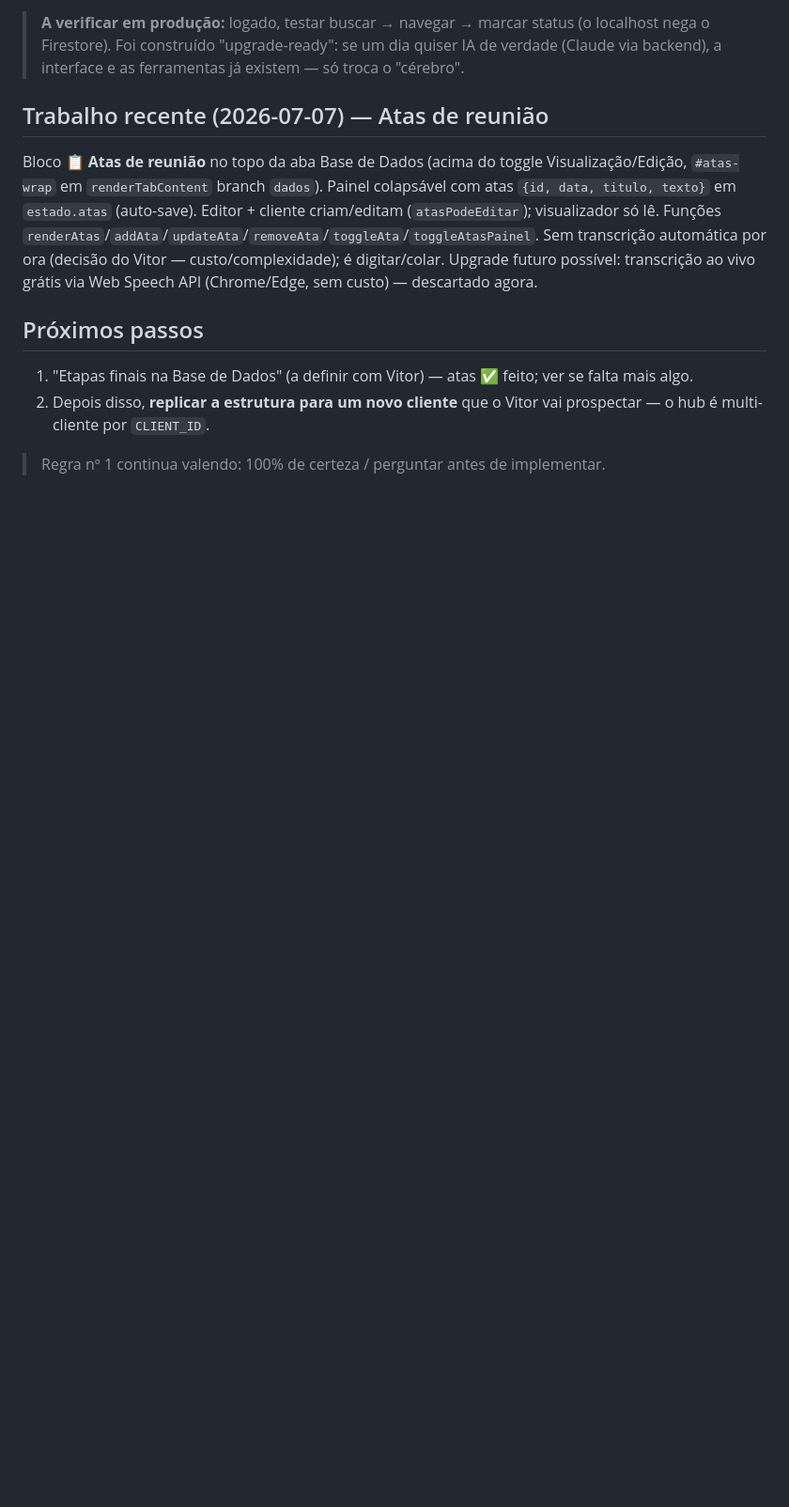
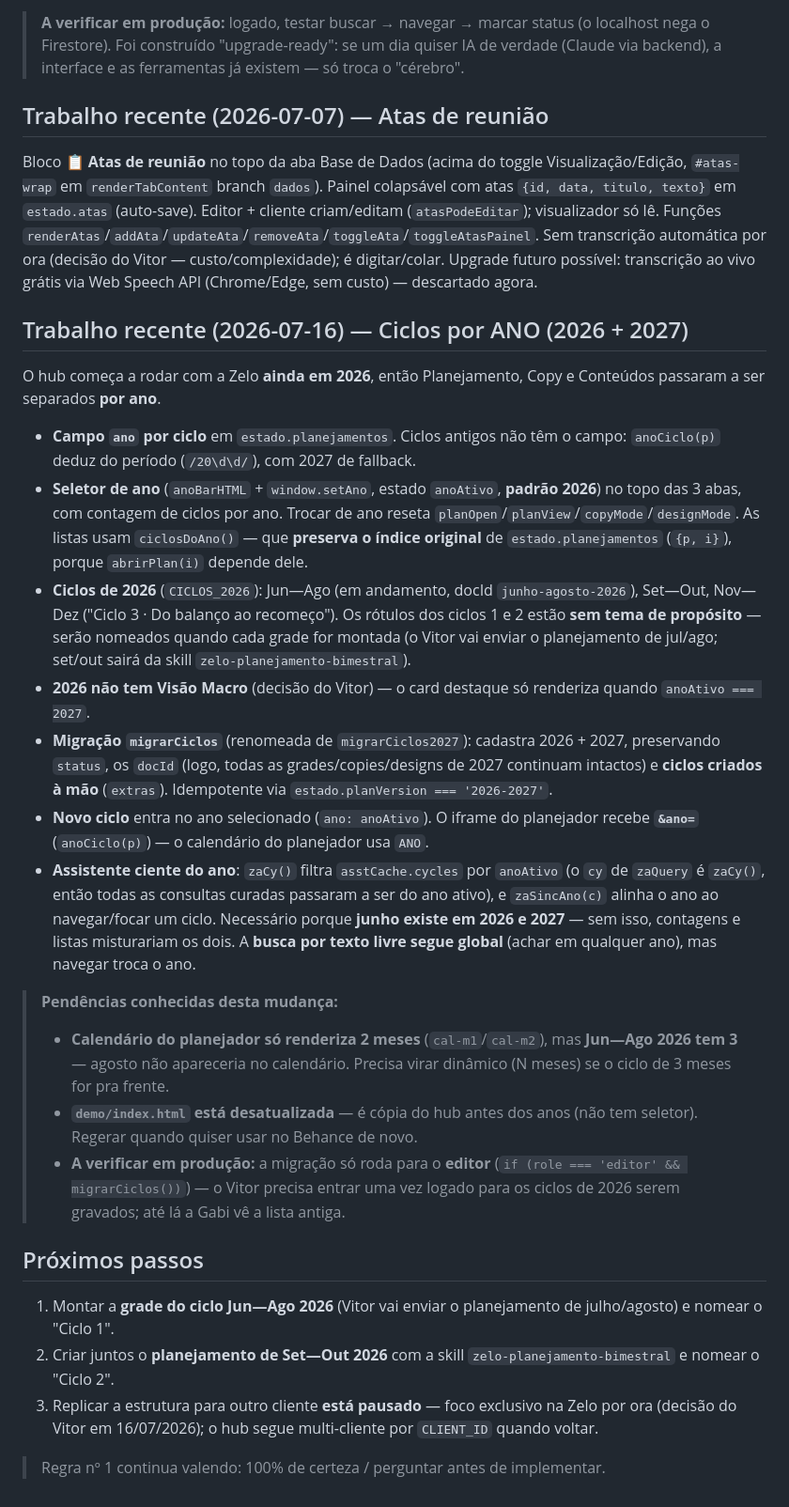
Before and after one commit to vitort2210-cpu/zelo-planejamento, a Markdown page: HANDOFF.md, the part around the change. Shown at 94% size. GitHub-like rendering; blank space fills up the shorter version.

Commit message:
Doc: ciclos por ano (2026 + 2027) no HANDOFF
Co-Authored-By: Claude Opus 4.8 <noreply@anthropic.com>

```diff
--- a/HANDOFF.md
+++ b/HANDOFF.md
@@ -250,9 +250,27 @@ Funil: **Topo** (Reels) → **Meio** (Carrosséis, Pílulas de Zelo) → **Fundo
 
 Bloco **📋 Atas de reunião** no topo da aba Base de Dados (acima do toggle Visualização/Edição, `#atas-wrap` em `renderTabContent` branch `dados`). Painel colapsável com atas `{id, data, titulo, texto}` em `estado.atas` (auto-save). Editor + cliente criam/editam (`atasPodeEditar`); visualizador só lê. Funções `renderAtas`/`addAta`/`updateAta`/`removeAta`/`toggleAta`/`toggleAtasPainel`. Sem transcrição automática por ora (decisão do Vitor — custo/complexidade); é digitar/colar. Upgrade futuro possível: transcrição ao vivo grátis via Web Speech API (Chrome/Edge, sem custo) — descartado agora.
 
+## Trabalho recente (2026-07-16) — Ciclos por ANO (2026 + 2027)
+
+O hub começa a rodar com a Zelo **ainda em 2026**, então Planejamento, Copy e Conteúdos passaram a ser separados **por ano**.
+
+- **Campo `ano` por ciclo** em `estado.planejamentos`. Ciclos antigos não têm o campo: `anoCiclo(p)` deduz do período (`/20\d\d/`), com 2027 de fallback.
+- **Seletor de ano** (`anoBarHTML` + `window.setAno`, estado `anoAtivo`, **padrão 2026**) no topo das 3 abas, com contagem de ciclos por ano. Trocar de ano reseta `planOpen`/`planView`/`copyMode`/`designMode`. As listas usam `ciclosDoAno()` — que **preserva o índice original** de `estado.planejamentos` (`{p, i}`), porque `abrirPlan(i)` depende dele.
+- **Ciclos de 2026** (`CICLOS_2026`): Jun—Ago (em andamento, docId `junho-agosto-2026`), Set—Out, Nov—Dez ("Ciclo 3 · Do balanço ao recomeço"). Os rótulos dos ciclos 1 e 2 estão **sem tema de propósito** — serão nomeados quando cada grade for montada (o Vitor vai enviar o planejamento de jul/ago; set/out sairá da skill `zelo-planejamento-bimestral`).
+- **2026 não tem Visão Macro** (decisão do Vitor) — o card destaque só renderiza quando `anoAtivo === 2027`.
+- **Migração `migrarCiclos`** (renomeada de `migrarCiclos2027`): cadastra 2026 + 2027, preservando `status`, os `docId` (logo, todas as grades/copies/designs de 2027 continuam intactos) e **ciclos criados à mão** (`extras`). Idempotente via `estado.planVersion === '2026-2027'`.
+- **Novo ciclo** entra no ano selecionado (`ano: anoAtivo`). O iframe do planejador recebe **`&ano=`** (`anoCiclo(p)`) — o calendário do planejador usa `ANO`.
+- **Assistente ciente do ano**: `zaCy()` filtra `asstCache.cycles` por `anoAtivo` (o `cy` de `zaQuery` é `zaCy()`, então todas as consultas curadas passaram a ser do ano ativo), e `zaSincAno(c)` alinha o ano ao navegar/focar um ciclo. Necessário porque **junho existe em 2026 e 2027** — sem isso, contagens e listas misturariam os dois. A **busca por texto livre segue global** (achar em qualquer ano), mas navegar troca o ano.
+
+> **Pendências conhecidas desta mudança:**
+> - **Calendário do planejador só renderiza 2 meses** (`cal-m1`/`cal-m2`), mas **Jun—Ago 2026 tem 3** — agosto não apareceria no calendário. Precisa virar dinâmico (N meses) se o ciclo de 3 meses for pra frente.
+> - **`demo/index.html` está desatualizada** — é cópia do hub antes dos anos (não tem seletor). Regerar quando quiser usar no Behance de novo.
+> - **A verificar em produção:** a migração só roda para o **editor** (`if (role === 'editor' && migrarCiclos())`) — o Vitor precisa entrar uma vez logado para os ciclos de 2026 serem gravados; até lá a Gabi vê a lista antiga.
+
 ## Próximos passos
 
-1. "Etapas finais na Base de Dados" (a definir com Vitor) — atas ✅ feito; ver se falta mais algo.
-2. Depois disso, **replicar a estrutura para um novo cliente** que o Vitor vai prospectar — o hub é multi-cliente por `CLIENT_ID`.
+1. Montar a **grade do ciclo Jun—Ago 2026** (Vitor vai enviar o planejamento de julho/agosto) e nomear o "Ciclo 1".
+2. Criar juntos o **planejamento de Set—Out 2026** com a skill `zelo-planejamento-bimestral` e nomear o "Ciclo 2".
+3. Replicar a estrutura para outro cliente **está pausado** — foco exclusivo na Zelo por ora (decisão do Vitor em 16/07/2026); o hub segue multi-cliente por `CLIENT_ID` quando voltar.
 
 > Regra nº 1 continua valendo: 100% de certeza / perguntar antes de implementar.
```
